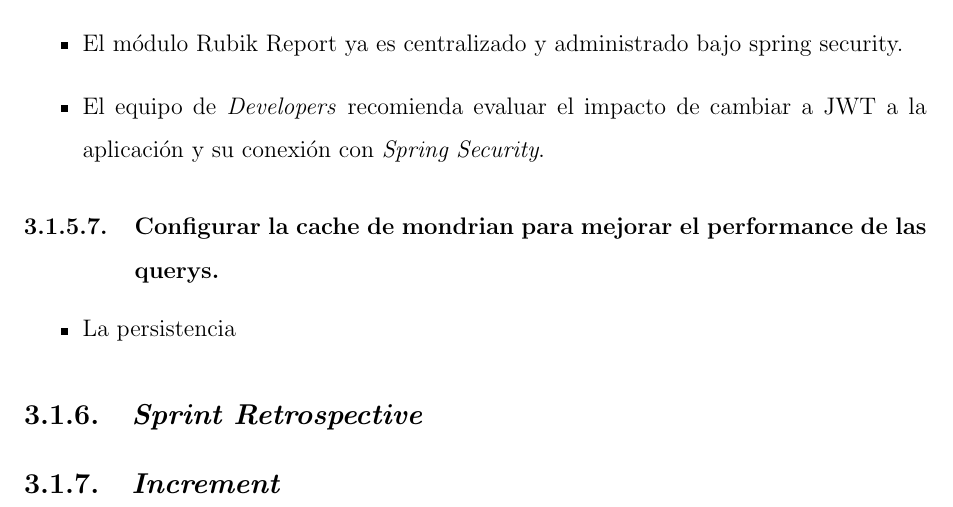
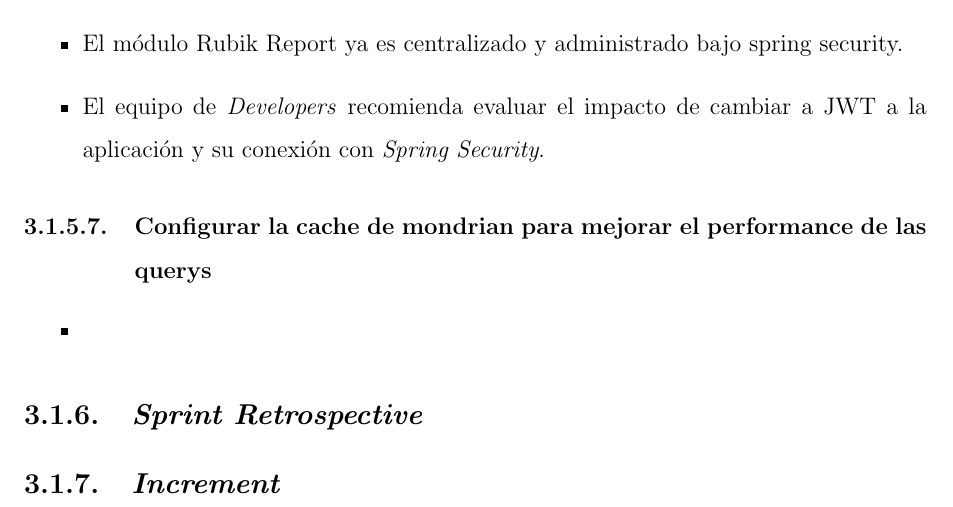
Before and after one commit to yomarhuamani/degree, a LaTeX thesis (Degree.tex, which reads ChapterIII/chapterIII.tex): part of page 83 of 88, cut so that both start at the same text. Compiled offline with pdfLaTeX.

Commit message:
txs auto checkin

```diff
--- a/ChapterIII/chapterIII.tex
+++ b/ChapterIII/chapterIII.tex
@@ -166,10 +166,10 @@
 				\item El m\'{o}dulo Rubik Report ya es centralizado y administrado bajo spring security.
 				\item El equipo de \textit{Developers} recomienda evaluar el impacto de cambiar a JWT a la aplicaci\'{o}n y su conexi\'{o}n con \textit{Spring Security}.
 			\end{itemize}
-		\subsubsection{Configurar la cache de mondrian para mejorar el performance de las querys.}
+		\subsubsection{Configurar la cache de mondrian para mejorar el performance de las querys}
 
 		\begin{itemize}
-			\item La persistencia
+			\item
 		\end{itemize}
 
 
```
Lines whose indentation alone changed are shown as unchanged.
